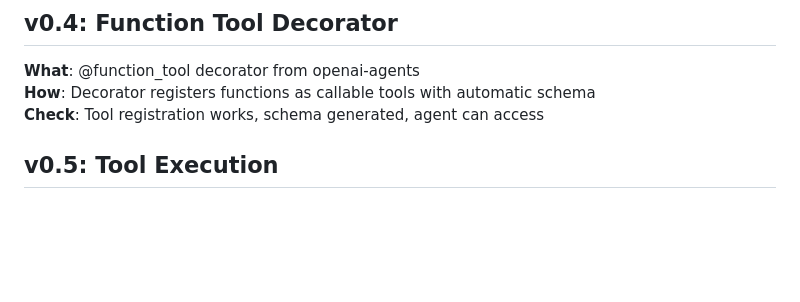
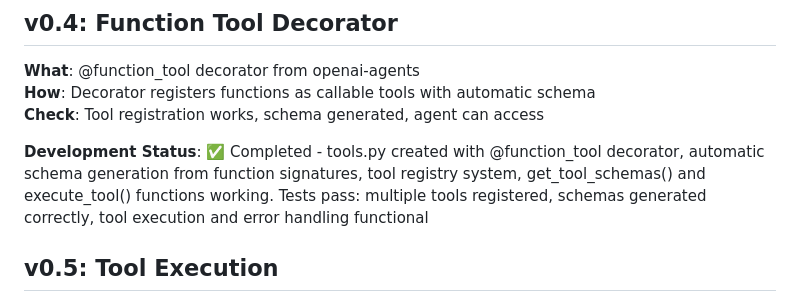
Before and after one commit to gaviral/pre_bunker_health_communications_system, a Markdown page: development-plan.md, the part around the change. Rendered like a GitHub page; blank space fills up the shorter version.

Commit message:
docs: update development plan to include completion status of tools.py, detailing the @function_tool decorator, schema generation, and tool execution functionality

```diff
--- a/development-plan.md
+++ b/development-plan.md
@@ -27,6 +27,8 @@ Iterative development with minimal increments using Python 3.13.7.
 **What**: @function_tool decorator from openai-agents
 **How**: Decorator registers functions as callable tools with automatic schema
 **Check**: Tool registration works, schema generated, agent can access
+
+**Development Status**: ✅ Completed - tools.py created with @function_tool decorator, automatic schema generation from function signatures, tool registry system, get_tool_schemas() and execute_tool() functions working. Tests pass: multiple tools registered, schemas generated correctly, tool execution and error handling functional
 
 ## v0.5: Tool Execution
 **What**: Agent can call registered tools
```
